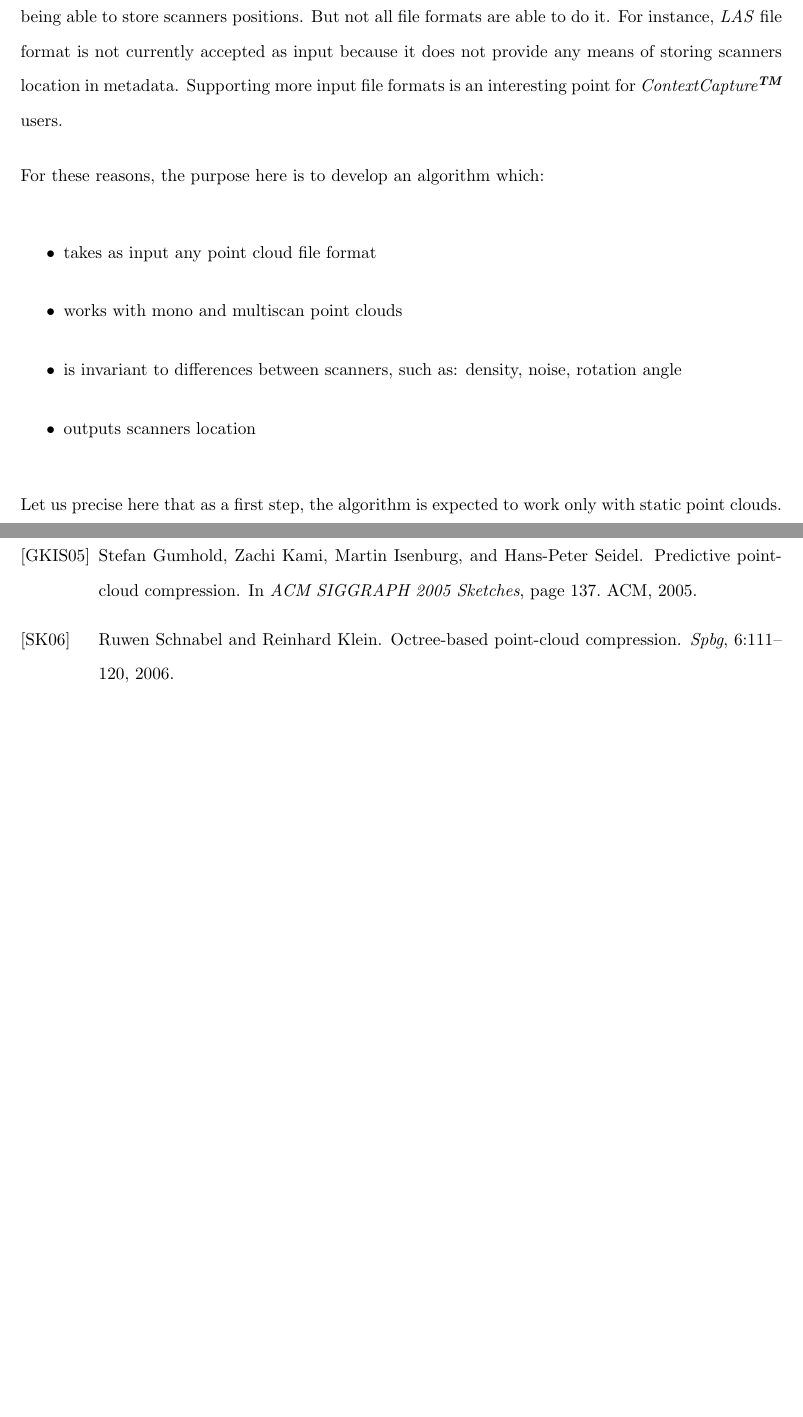
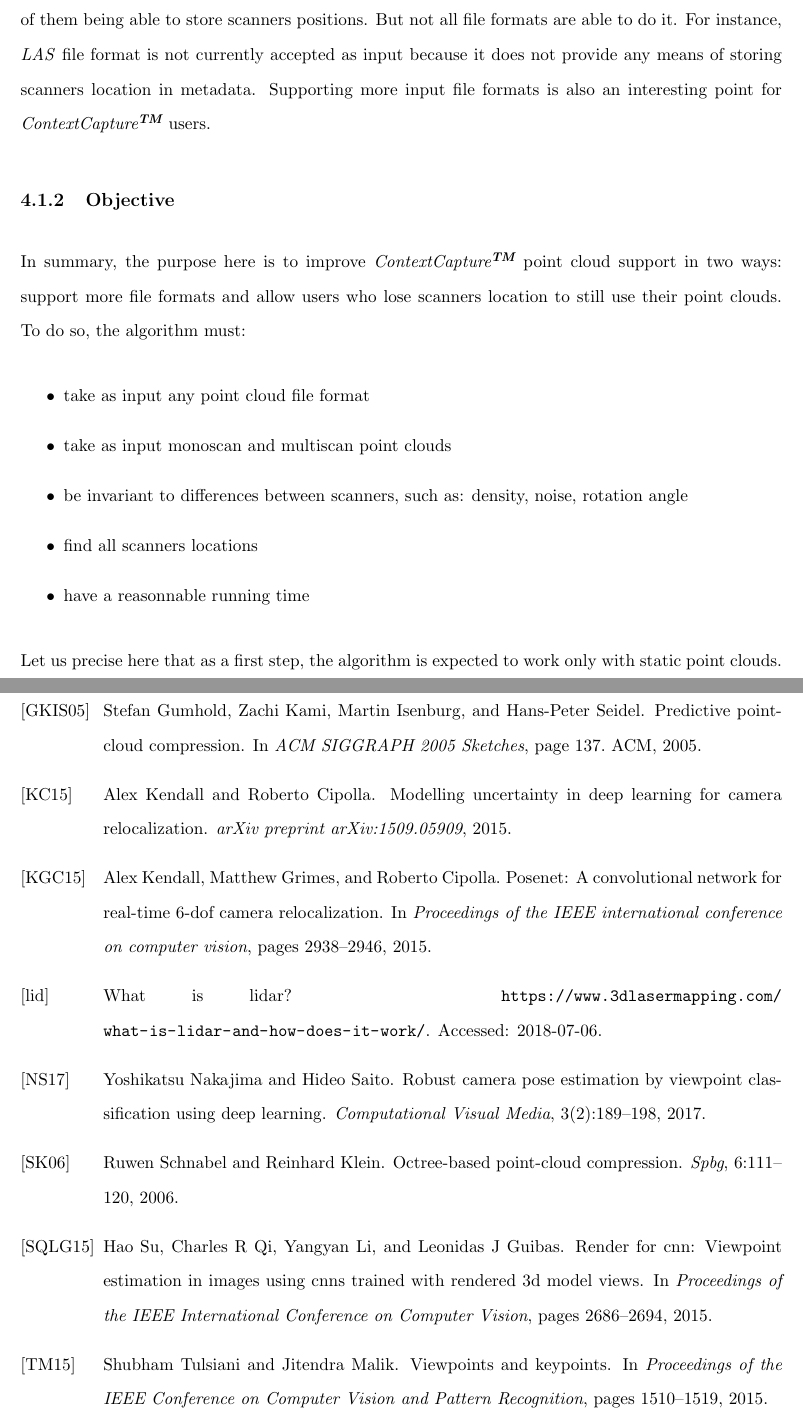
Before and after one commit to shumpaga/end-of-studies-internship-report, a LaTeX thesis (thesis.tex, which reads bib/references.bib, scanfinder/scanfinder.tex): two parts of pages 26 and 34 of 34, joined at a grey line, cut so that both start at the same text, the shorter picture padded with empty space. The pictures show the PDF file thesis.pdf that the author committed with the source.

Commit message:
Some corrections over scanfinder chapter
Change-Id: I3c9258ea8a6c29d18b2d696250c75e45f2820774

```diff
--- a/bib/references.bib
+++ b/bib/references.bib
@@ -61,3 +61,5 @@
   howpublished = {\url{https://en.wikipedia.org/wiki/Bentley_Systems#History}},
   note = {Accessed: 2018-07-06}
 }
+
+@misc{lidar,
@@ -63,0 +71,41 @@
+@inproceedings{ml1,
+  title={Viewpoints and keypoints},
+  author={Tulsiani, Shubham and Malik, Jitendra},
+  booktitle={Proceedings of the IEEE Conference on Computer Vision and Pattern Recognition},
+  pages={1510--1519},
+  year={2015}
+}
+
+@inproceedings{ml2,
+  title={Render for cnn: Viewpoint estimation in images using cnns trained with rendered 3d model views},
+  author={Su, Hao and Qi, Charles R and Li, Yangyan and Guibas, Leonidas J},
+  booktitle={Proceedings of the IEEE International Conference on Computer Vision},
+  pages={2686--2694},
+  year={2015}
+}
+
+@inproceedings{ml3,
+  title={Posenet: A convolutional network for real-time 6-dof camera relocalization},
+  author={Kendall, Alex and Grimes, Matthew and Cipolla, Roberto},
+  booktitle={Proceedings of the IEEE international conference on computer vision},
+  pages={2938--2946},
+  year={2015}
+}
+
+@article{ml4,
+  title={Modelling uncertainty in deep learning for camera relocalization},
+  author={Kendall, Alex and Cipolla, Roberto},
+  journal={arXiv preprint arXiv:1509.05909},
+  year={2015}
+}
+
+@article{ml5,
+  title={Robust camera pose estimation by viewpoint classification using deep learning},
+  author={Nakajima, Yoshikatsu and Saito, Hideo},
+  journal={Computational Visual Media},
+  volume={3},
+  number={2},
+  pages={189--198},
+  year={2017},
+  publisher={Springer}
+}
--- a/scanfinder/scanfinder.tex
+++ b/scanfinder/scanfinder.tex
@@ -8,2 +7 @@ This chapter describes \emph{Scan Finder}, an algorithm that can be used to retr
-production
-to a private company (for several thousand euro) which can charge them again for new exports (provided that they still have the point clouds). To enable customers to use their \emph{defective} point clouds, the graphic interface of \CC allows to specify scanners location by hand by positioning them in a 3D representation of the point cloud. Not surprisingly, 3D models reconstructed this way often contains errors.
+\subsection{Context}
@@ -13,10 +12,12 @@ means of storing scanners location in metadata. Supporting more input file forma
 
-For these reasons, the purpose here is to develop an algorithm which:
+\subsection{Objective}
+In summary, the purpose here is to improve \CC point cloud support in two ways: support more file formats and allow users who lose scanners location to still use their point clouds. To do so, the algorithm must:
 \begin{itemize}
-\item takes as input any point cloud file format
-\item works with mono and multiscan point clouds
-\item is invariant to differences between scanners, such as: density, noise, rotation angle
-\item outputs scanners location
+\item take as input any point cloud file format
+\item take as input monoscan and multiscan point clouds
+\item be invariant to differences between scanners, such as: density, noise, rotation angle
+\item find all scanners locations
+\item have a reasonnable running time
 \end{itemize}
 
 Let us precise here that as a first step, the algorithm is expected to work only with static point clouds. It would be difficult to have the same approach with static and mobile point clouds. Extending it to mobile point clouds is certainly the next step.
```
Also changed, not shown: thesis.pdf, bib/references.bib (5 more changed lines), scanfinder/scanfinder.tex (25 more changed lines).
